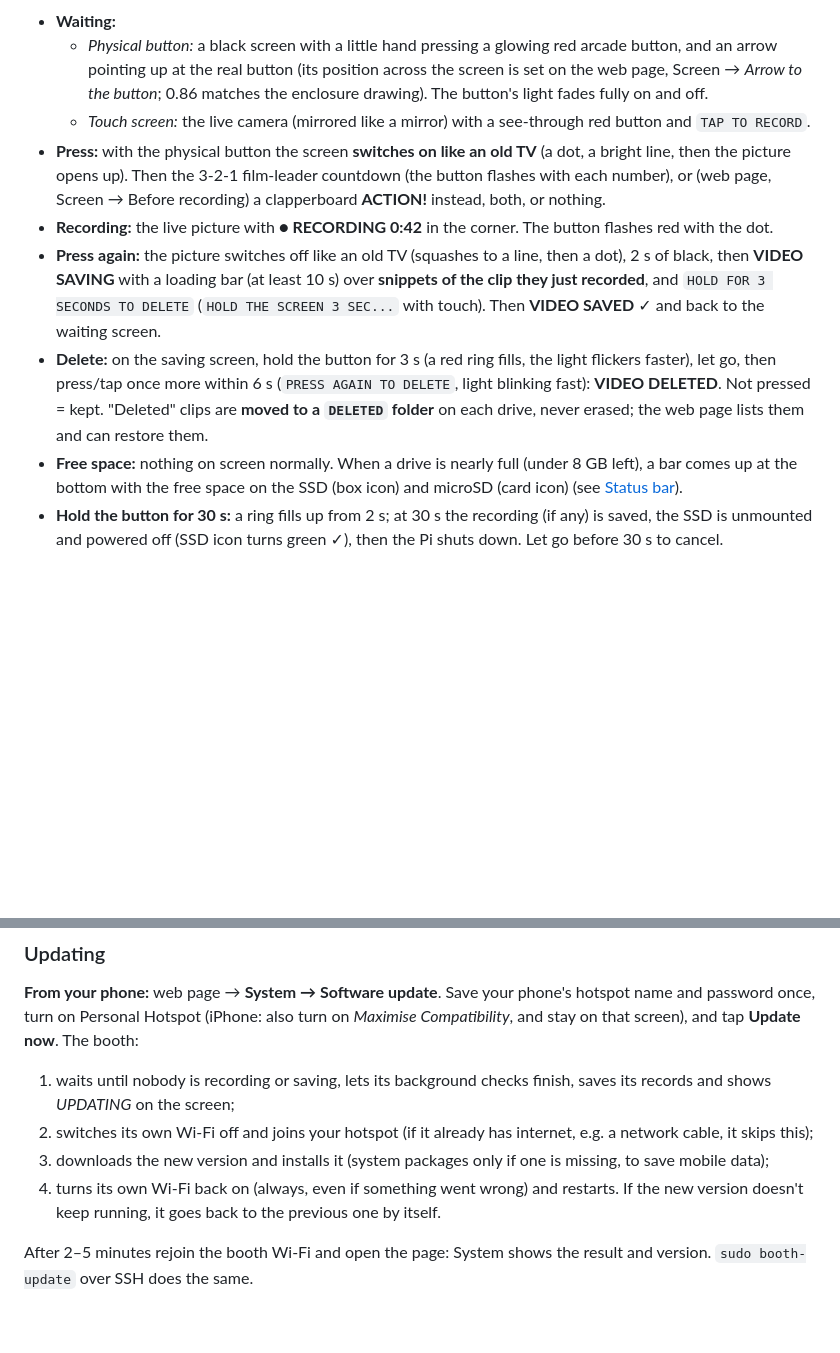
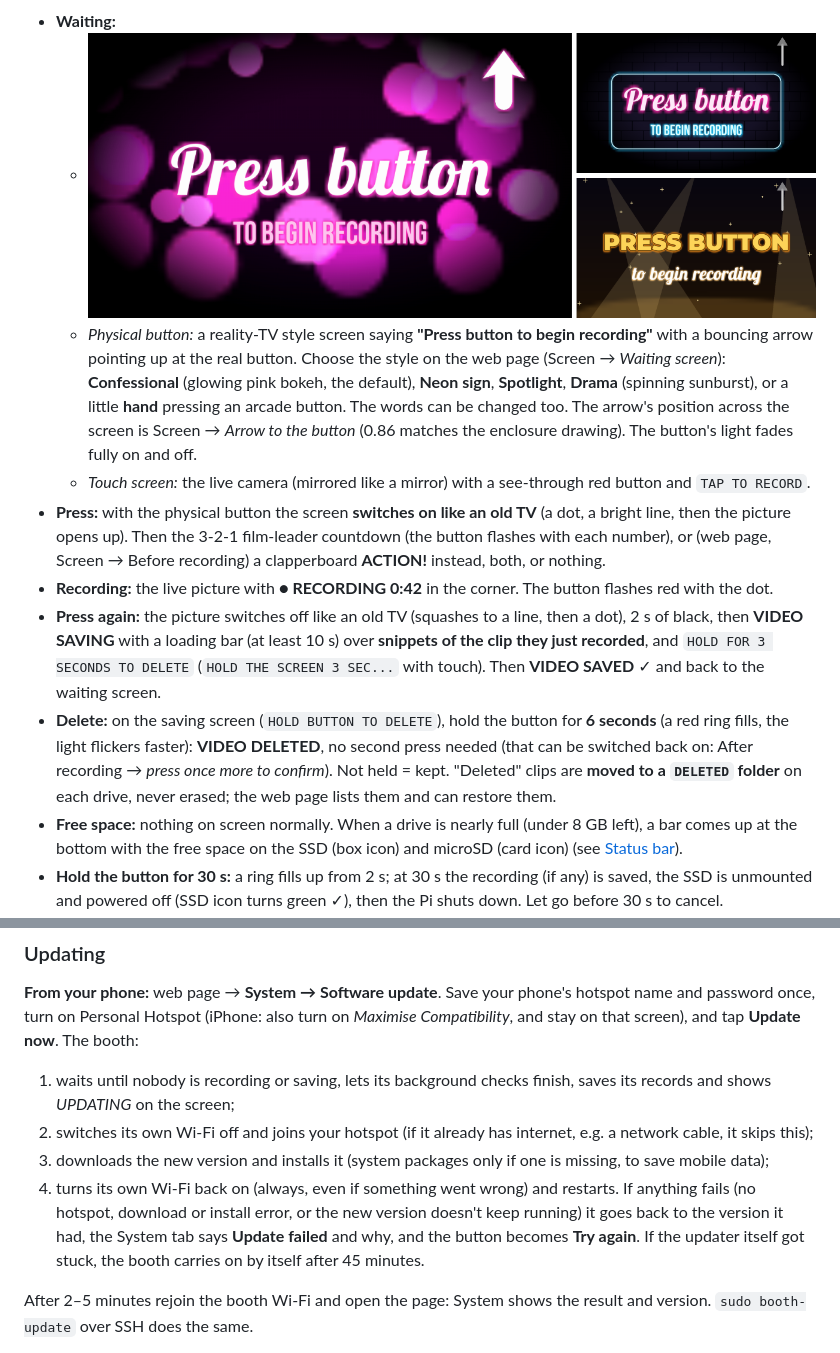
Before and after one commit to jackallen28/Video_Confession_Booth, a Markdown page: README.md, 2 parts joined by grey strips. Drawn GitHub-style; pictures changed too: docs/waiting-screens.png (added); blank space fills up the shorter version.

```diff
--- a/README.md
+++ b/README.md
@@ -15,10 +15,13 @@ booth restarts). The button's light is only used with the physical button.
 ![Physical button mode: waiting screen with the hand and arrow, TV switching on, recording, saving over snippets, hold to delete, saved](docs/button-mode.png)
 
 - **Waiting:**
-  - *Physical button:* a black screen with a little hand pressing a glowing red arcade button, and an
-    arrow pointing up at the real button (its position across the screen is set on the web page,
-    Screen → *Arrow to the button*; 0.86 matches the enclosure drawing). The button's light fades
-    fully on and off.
+  - ![Waiting screens: Confessional (default), Neon sign, Spotlight](docs/waiting-screens.png)
+  - *Physical button:* a reality-TV style screen saying **"Press button to begin recording"** with
+    a bouncing arrow pointing up at the real button. Choose the style on the web page (Screen →
+    *Waiting screen*): **Confessional** (glowing pink bokeh, the default), **Neon sign**,
+    **Spotlight**, **Drama** (spinning sunburst), or a little **hand** pressing an arcade button.
+    The words can be changed too. The arrow's position across the screen is Screen → *Arrow to
+    the button* (0.86 matches the enclosure drawing). The button's light fades fully on and off.
   - *Touch screen:* the live camera (mirrored like a mirror) with a see-through red button and
     `TAP TO RECORD`.
 - **Press:** with the physical button the screen **switches on like an old TV** (a dot, a bright
@@ -31,10 +34,11 @@ booth restarts). The button's light is only used with the physical button.
   black, then **VIDEO SAVING** with a loading bar (at least 10 s) over **snippets of the clip they
   just recorded**, and `HOLD FOR 3 SECONDS TO DELETE` (`HOLD THE SCREEN 3 SEC...` with touch).
   Then **VIDEO SAVED** ✓ and back to the waiting screen.
-- **Delete:** on the saving screen, hold the button for 3 s (a red ring fills, the light flickers
-  faster), let go, then press/tap once more within 6 s (`PRESS AGAIN TO DELETE`, light blinking
-  fast): **VIDEO DELETED**. Not pressed = kept. "Deleted" clips are **moved to a `DELETED` folder**
-  on each drive, never erased; the web page lists them and can restore them.
+- **Delete:** on the saving screen (`HOLD BUTTON TO DELETE`), hold the button for **6 seconds**
+  (a red ring fills, the light flickers faster): **VIDEO DELETED**, no second press needed (that
+  can be switched back on: After recording → *press once more to confirm*). Not held = kept.
+  "Deleted" clips are **moved to a `DELETED` folder** on each drive, never erased; the web page
+  lists them and can restore them.
 - **Free space:** nothing on screen normally. When a drive is nearly full (under 8 GB left), a bar
   comes up at the bottom with the free space on the SSD (box icon) and microSD (card icon)
   (see [Status bar](#status-bar)).
@@ -129,8 +133,11 @@ that screen), and tap **Update now**. The booth:
    cable, it skips this);
 3. downloads the new version and installs it (system packages only if one is missing, to save
    mobile data);
-4. turns its own Wi-Fi back on (always, even if something went wrong) and restarts. If the new
-   version doesn't keep running, it goes back to the previous one by itself.
+4. turns its own Wi-Fi back on (always, even if something went wrong) and restarts. If anything
+   fails (no hotspot, download or install error, or the new version doesn't keep running) it goes
+   back to the version it had, the System tab says **Update failed** and why, and the button
+   becomes **Try again**. If the updater itself got stuck, the booth carries on by itself after
+   45 minutes.
 
 After 2–5 minutes rejoin the booth Wi-Fi and open the page: System shows the result and version.
 `sudo booth-update` over SSH does the same.
```
Also changed, not shown: 10 other files.
